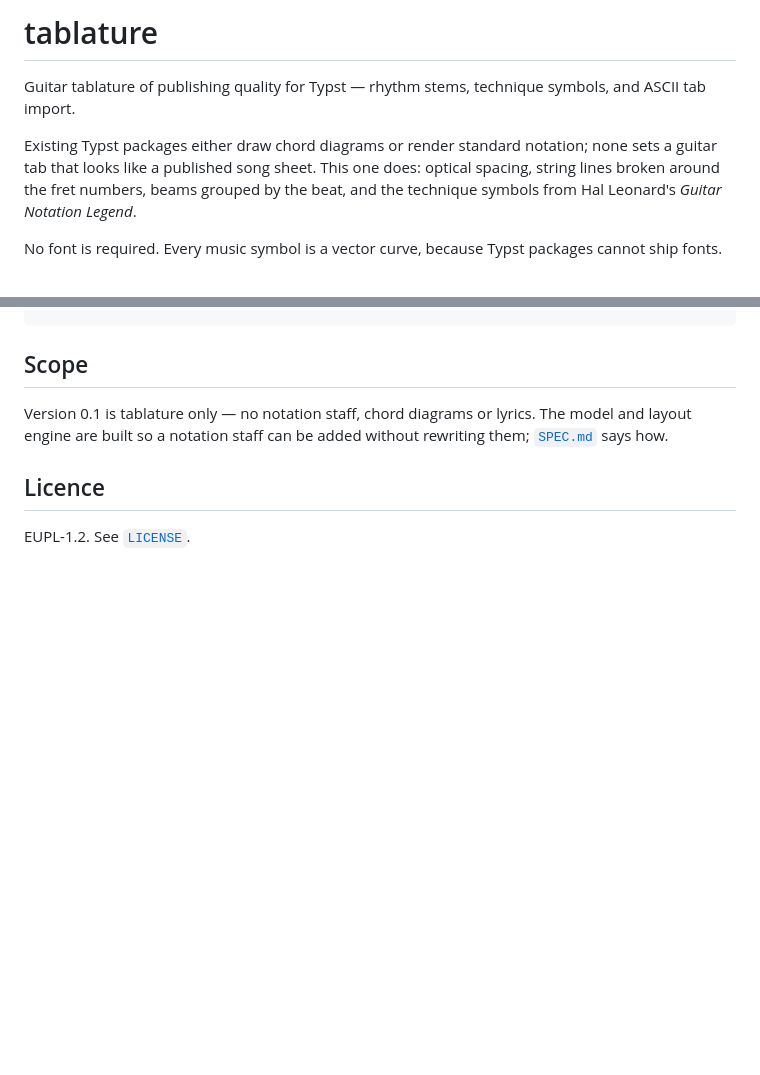
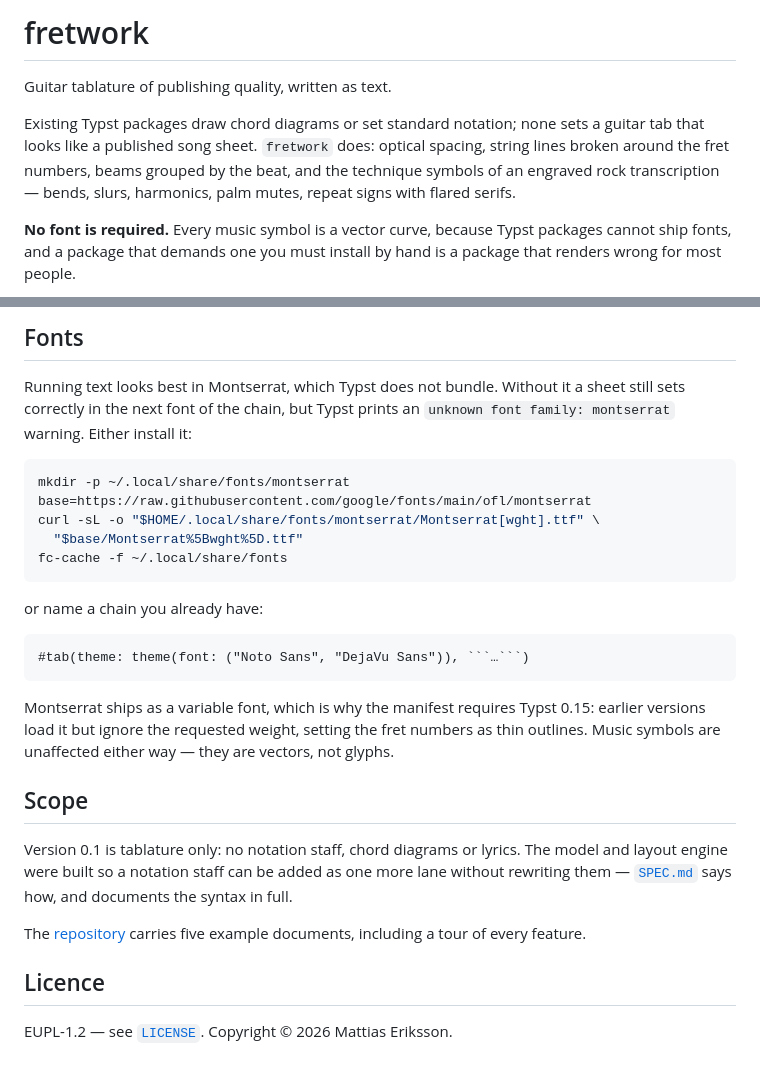
Before and after one commit to snaggen/fretwork, a Markdown page: README.md, 2 parts joined by grey strips. Drawn GitHub-style; blank space fills up the shorter version.

````diff
--- a/README.md
+++ b/README.md
@@ -1,13 +1,14 @@
-# tablature
+# fretwork
 
-Guitar tablature of publishing quality for Typst — rhythm stems, technique
-symbols, and ASCII tab import.
+Guitar tablature of publishing quality, written as text.
 
-Existing Typst packages either draw chord diagrams or render standard notation;
-none sets a guitar tab that looks like a published song sheet. This one does:
-optical spacing, string lines broken around the fret numbers, beams grouped by
-the beat, and the technique symbols from Hal Leonard's *Guitar Notation Legend*.
+Existing Typst packages draw chord diagrams or set standard notation; none sets a
+guitar tab that looks like a published song sheet. `fretwork` does: optical
+spacing, string lines broken around the fret numbers, beams grouped by the beat,
+and the technique symbols of an engraved rock transcription — bends, slurs,
+harmonics, palm mutes, repeat signs with flared serifs.
 
-No font is required. Every music symbol is a vector curve, because Typst
-packages cannot ship fonts.
+**No font is required.** Every music symbol is a vector curve, because Typst
+packages cannot ship fonts, and a package that demands one you must install by
+hand is a package that renders wrong for most people.
 
@@ -201,10 +156,41 @@ repeat signs the flared serifs of an engraved one.
+## Fonts
+
+Running text looks best in Montserrat, which Typst does not bundle. Without it a
+sheet still sets correctly in the next font of the chain, but Typst prints an
+`unknown font family: montserrat` warning. Either install it:
+
+```sh
+mkdir -p ~/.local/share/fonts/montserrat
+base=https://raw.githubusercontent.com/google/fonts/main/ofl/montserrat
+curl -sL -o "$HOME/.local/share/fonts/montserrat/Montserrat[wght].ttf" \
+  "$base/Montserrat%5Bwght%5D.ttf"
+fc-cache -f ~/.local/share/fonts
+```
+
+or name a chain you already have:
+
+```typst
+#tab(theme: theme(font: ("Noto Sans", "DejaVu Sans")), ```…```)
+```
+
+Montserrat ships as a variable font, which is why the manifest requires Typst
+0.15: earlier versions load it but ignore the requested weight, setting the fret
+numbers as thin outlines. Music symbols are unaffected either way — they are
+vectors, not glyphs.
+
 ## Scope
 
-Version 0.1 is tablature only — no notation staff, chord diagrams or lyrics. The
-model and layout engine are built so a notation staff can be added without
-rewriting them;
-[`SPEC.md`](https://github.com/snaggen/tablature/blob/main/SPEC.md) says how.
+Version 0.1 is tablature only: no notation staff, chord diagrams or lyrics. The
+model and layout engine were built so a notation staff can be added as one more
+lane without rewriting them —
+[`SPEC.md`](https://github.com/snaggen/fretwork/blob/v0.1.0/SPEC.md) says how,
+and documents the syntax in full.
+
+The [repository](https://github.com/snaggen/fretwork/tree/v0.1.0/examples)
+carries five example documents, including a tour of every feature.
 
 ## Licence
 
-EUPL-1.2. See [`LICENSE`](https://github.com/snaggen/tablature/blob/main/LICENSE).
+EUPL-1.2 — see
+[`LICENSE`](https://github.com/snaggen/fretwork/blob/v0.1.0/LICENSE).
+Copyright © 2026 Mattias Eriksson.
````
Also changed, not shown: other parts of README.md (+92 -138 lines), SPEC.md (+2 -2 lines), docs/ascii-dark.png (added), docs/ascii-light.png (added), docs/hero-dark.png (added), docs/hero-light.png (added), docs/techniques-dark.png (added), docs/techniques-light.png (added), 11 other files.
